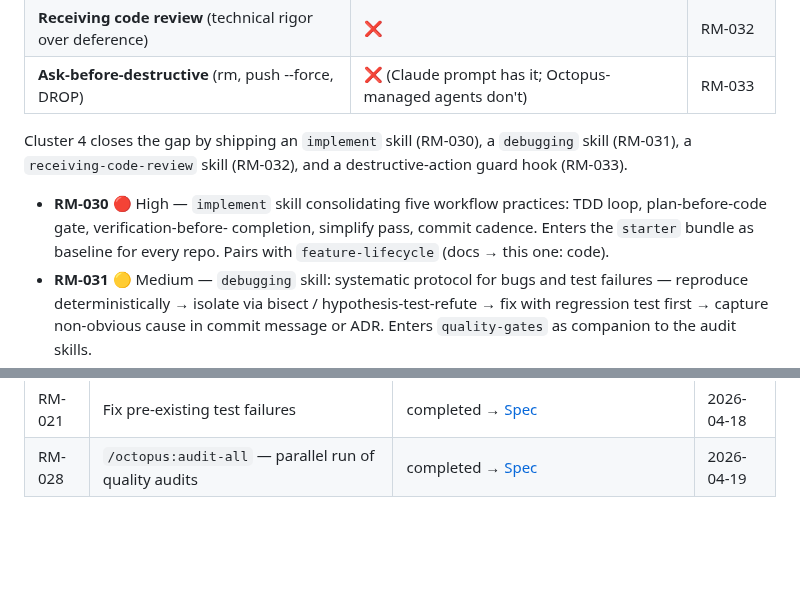
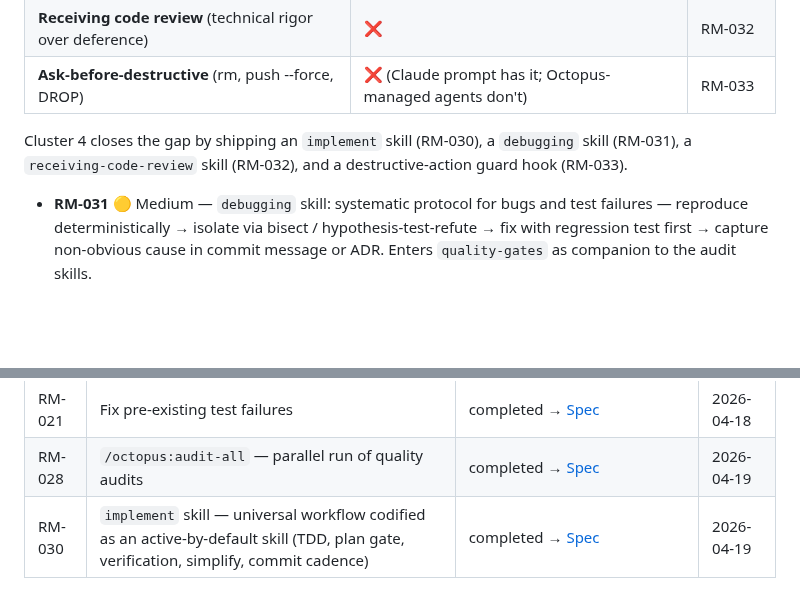
Before and after one commit to leocosta/octopus, a Markdown page: docs/roadmap.md, 2 parts joined by grey strips. Drawn GitHub-style; blank space fills up the shorter version.

Commit message:
docs(roadmap): mark RM-030 completed — implement skill shipped
Co-authored-by: claude <claude@anthropic.com>

```diff
--- a/docs/roadmap.md
+++ b/docs/roadmap.md
@@ -83,11 +83,6 @@ Cluster 4 closes the gap by shipping an `implement` skill (RM-030),
 a `debugging` skill (RM-031), a `receiving-code-review` skill
 (RM-032), and a destructive-action guard hook (RM-033).
 
-- **RM-030** 🔴 High — `implement` skill consolidating five workflow
-  practices: TDD loop, plan-before-code gate, verification-before-
-  completion, simplify pass, commit cadence. Enters the `starter`
-  bundle as baseline for every repo. Pairs with `feature-lifecycle`
-  (docs → this one: code).
 - **RM-031** 🟡 Medium — `debugging` skill: systematic protocol for
   bugs and test failures — reproduce deterministically → isolate via
   bisect / hypothesis-test-refute → fix with regression test first →
@@ -154,3 +149,4 @@ _No items in progress._
 | RM-020 | Release signing pipeline | completed → [Spec](specs/release-signing-pipeline.md) | 2026-04-18 |
 | RM-021 | Fix pre-existing test failures | completed → [Spec](specs/test-triage.md) | 2026-04-18 |
 | RM-028 | `/octopus:audit-all` — parallel run of quality audits | completed → [Spec](specs/audit-all.md) | 2026-04-19 |
+| RM-030 | `implement` skill — universal workflow codified as an active-by-default skill (TDD, plan gate, verification, simplify, commit cadence) | completed → [Spec](specs/implement.md) | 2026-04-19 |
```
